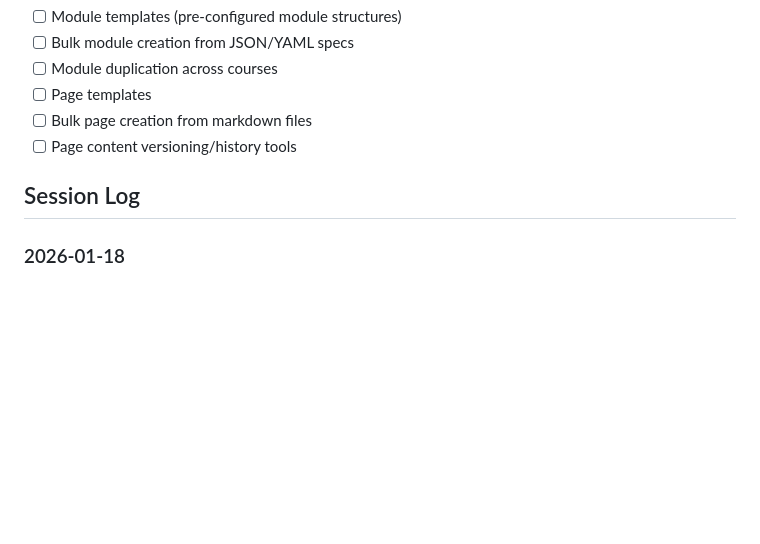
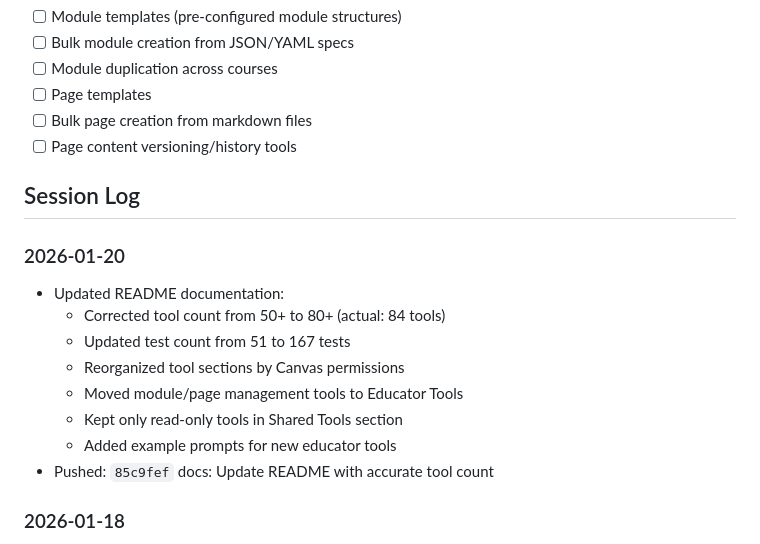
Before and after one commit to vishalsachdev/canvas-mcp, a Markdown page: docs/CLAUDE.md, the part around the change. Drawn GitHub-style; blank space fills up the shorter version.

Commit message:
docs: Update session log for 2026-01-20
Co-Authored-By: Claude Opus 4.5 <noreply@anthropic.com>

```diff
--- a/docs/CLAUDE.md
+++ b/docs/CLAUDE.md
@@ -249,6 +249,16 @@ Do not be afraid to question what I say. Do not always respond with "You're righ
 - [ ] Page content versioning/history tools
 
 ## Session Log
+### 2026-01-20
+- Updated README documentation:
+  - Corrected tool count from 50+ to 80+ (actual: 84 tools)
+  - Updated test count from 51 to 167 tests
+  - Reorganized tool sections by Canvas permissions
+  - Moved module/page management tools to Educator Tools
+  - Kept only read-only tools in Shared Tools section
+  - Added example prompts for new educator tools
+- Pushed: `85c9fef` docs: Update README with accurate tool count
+
 ### 2026-01-18
 - Completed: Module tools feature branch (`feature/module-creation-tool`)
   - 7 MCP tools for Canvas module management
```
